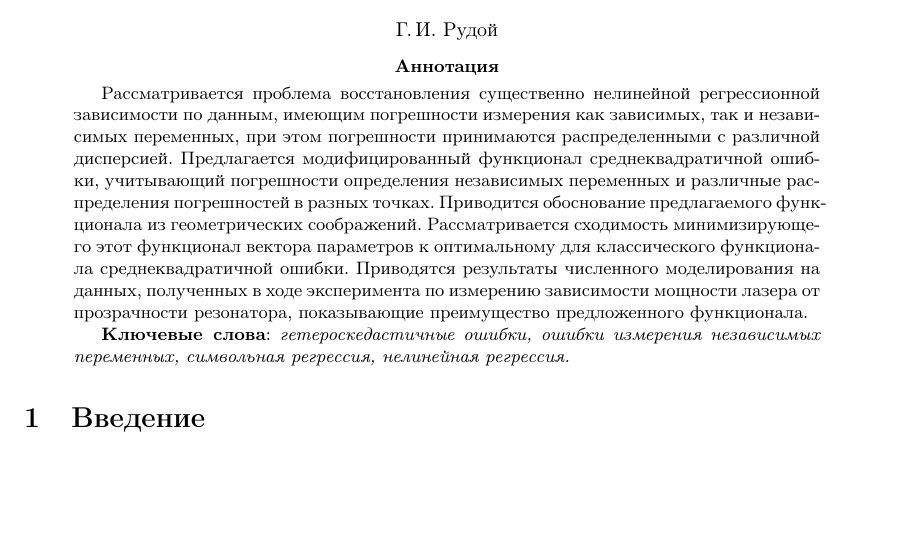
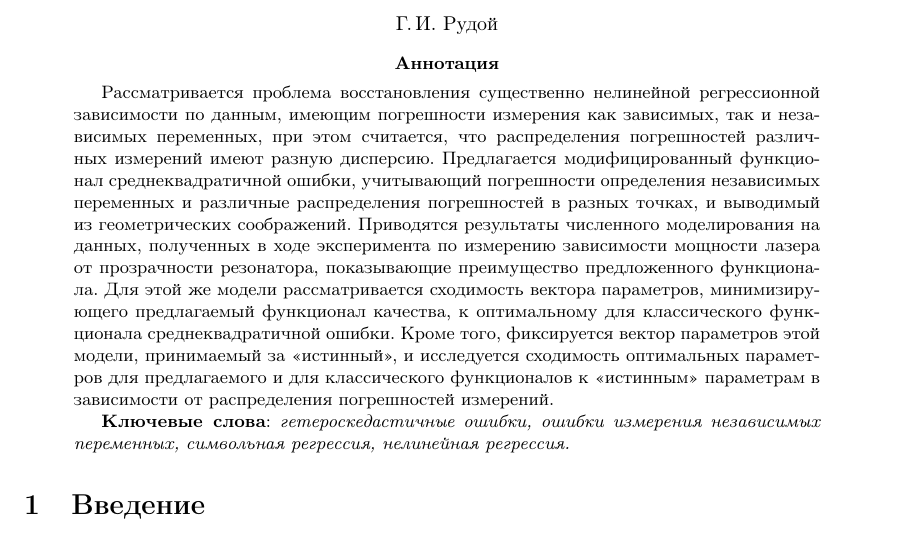
Before and after one commit to 0xd34df00d/RefractOptics, a LaTeX paper (doc/Rudoy2014LevMar.tex): part of page 1 of 11, cut so that both start at the same text, the shorter picture padded with empty space. Compiled offline with pdfLaTeX.

Commit message:
[2014LevMar] Better annotation.

```diff
--- a/doc/Rudoy2014LevMar.tex
+++ b/doc/Rudoy2014LevMar.tex
@@ -52,18 +52,20 @@
 \begin{abstract}
   Рассматривается проблема восстановления существенно нелинейной
   регрессионной зависимости по данным, имеющим погрешности измерения как зависимых,
-  так и независимых переменных, при этом погрешности принимаются распределенными
-  с различной дисперсией.
+  так и независимых переменных, при этом считается, что распределения погрешностей
+  различных измерений имеют разную дисперсию.
   Предлагается модифицированный функционал среднеквадратичной ошибки,
   учитывающий погрешности определения независимых переменных и различные распределения
-  погрешностей в разных точках. Приводится обоснование предлагаемого
-  функционала из геометрических соображений.
-  Рассматривается сходимость минимизирующего этот функционал
-  вектора параметров к оптимальному для классического
-  функционала среднеквадратичной ошибки.
+  погрешностей в разных точках, и выводимый из геометрических соображений.
   Приводятся результаты численного моделирования на данных, полученных в ходе
   эксперимента по измерению зависимости мощности лазера от прозрачности
   резонатора, показывающие преимущество предложенного функционала.
+  Для этой же модели рассматривается сходимость вектора параметров, минимизирующего
+  предлагаемый функционал качества, к оптимальному для классического
+  функционала среднеквадратичной ошибки. Кроме того, фиксируется
+  вектор параметров этой модели, принимаемый за <<истинный>>, и исследуется сходимость
+  оптимальных параметров для предлагаемого и для классического функционалов
+  к <<истинным>> параметрам в зависимости от распределения погрешностей измерений.
 
   \textbf{Ключевые слова}: \emph{гетероскедастичные ошибки,
   ошибки измерения независимых переменных, символьная регрессия, нелинейная регрессия.}
```
